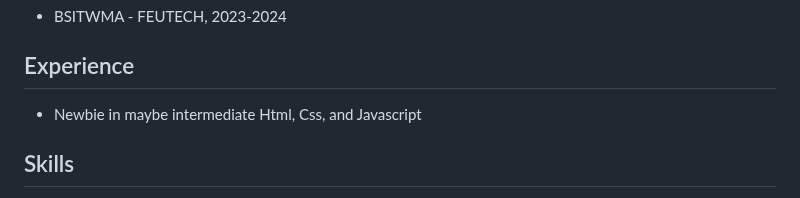
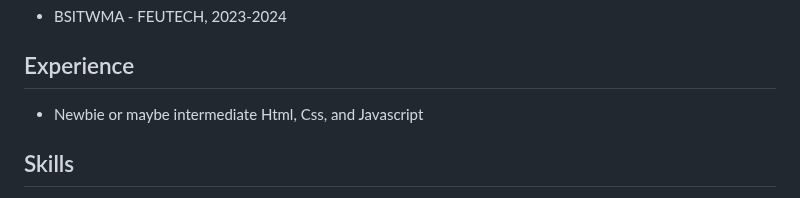
Before and after one commit to Hasteddd/WD-Project-Resume, a Markdown page: readme.md, the part around the change. Drawn GitHub-style.

```diff
--- a/readme.md
+++ b/readme.md
@@ -55,7 +55,7 @@
         <section>
           <h2>Experience</h2>
           <ul>
-          <li>Newbie in maybe intermediate Html, Css, and Javascript</li>
+          <li>Newbie or maybe intermediate Html, Css, and Javascript</li>
           </ul>
         </section>
         <section>
```
